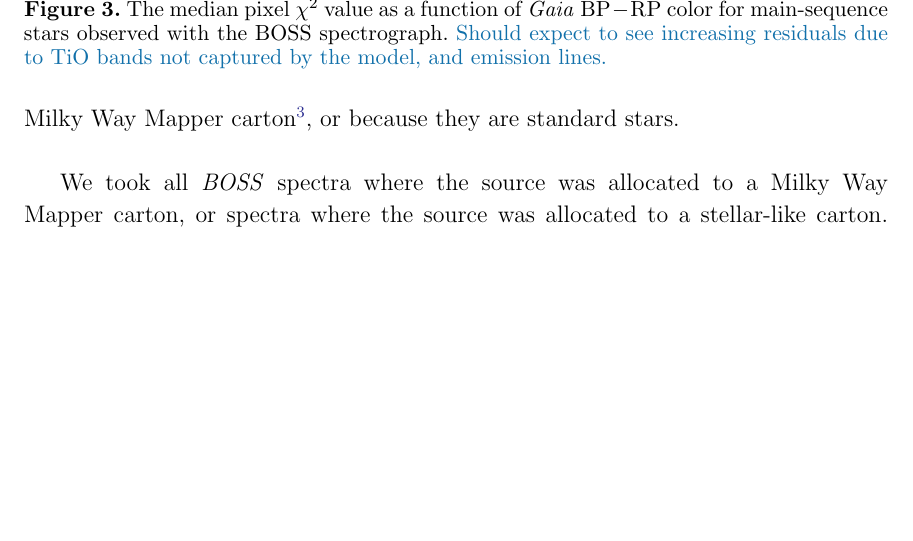
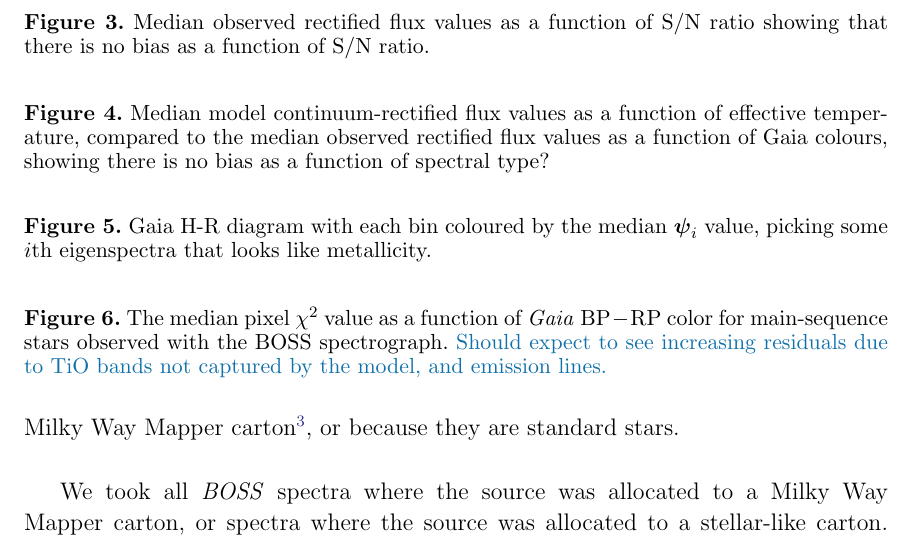
Before and after one commit to andycasey/continuum, a LaTeX paper (paper/main.tex): part of page 6 of 6 before the commit and part of page 6 of 7 after it, cut at the place of the change, the shorter picture padded with empty space. Compiled offline with LaTeX, dvips and Ghostscript.

Commit message:
some stuff

```diff
--- a/paper/main.tex
+++ b/paper/main.tex
@@ -215,6 +215,20 @@ We used all \todo{X} BOSZ spectra to construct a line absorption matrix $\vecX$
 
 \section{Results}\label{sec:results}
 
+\begin{figure}
+    \caption{Median observed rectified flux values as a function of S/N ratio showing that there is no bias as a function of S/N ratio.}
+\end{figure}
+
+
+\begin{figure}
+    \caption{Median model continuum-rectified flux values as a function of effective temperature, compared to the median observed rectified flux values as a function of Gaia colours, showing there is no bias as a function of spectral type?}
+\end{figure}
+
+
+\begin{figure}
+    \caption{Gaia H-R diagram with each bin coloured by the median $\vecpsi_i$ value, picking some $i$th eigenspectra that looks like metallicity. \label{fig:gaia_hrd_metallicity}}
+\end{figure}
+
 
 \begin{figure*}
     \caption{The median pixel $\chi^2$ value as a function of \emph{Gaia} $\mathrm{BP} - \mathrm{RP}$ color for main-sequence stars observed with the BOSS spectrograph. \todo{Should expect to see increasing residuals due to TiO bands not captured by the model, and emission lines.}}
```
Also changed, not shown: paper/main.tex (3 more changed lines).
